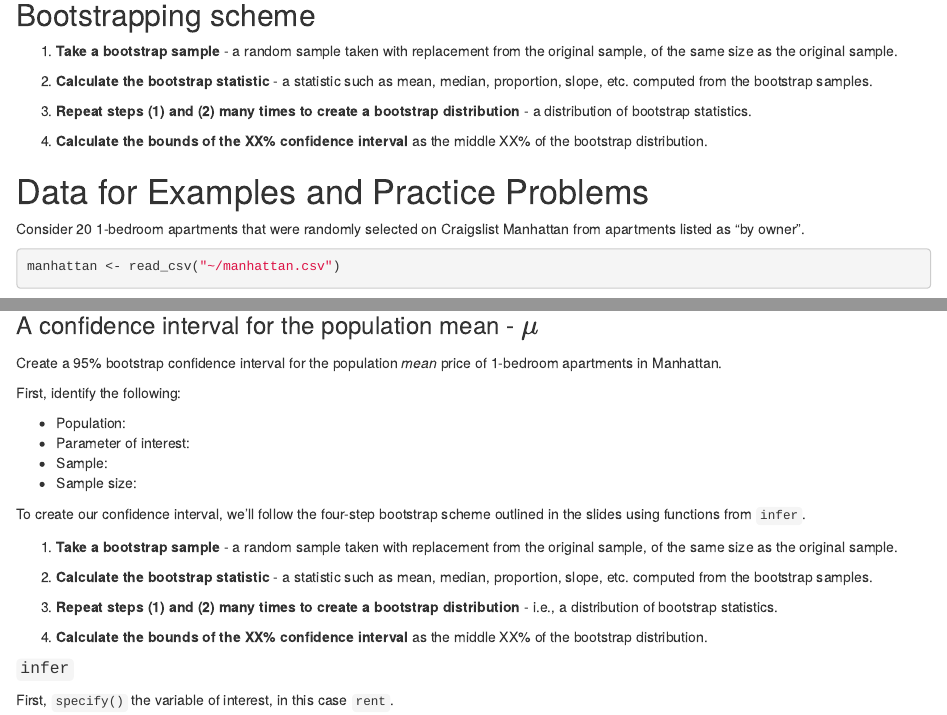
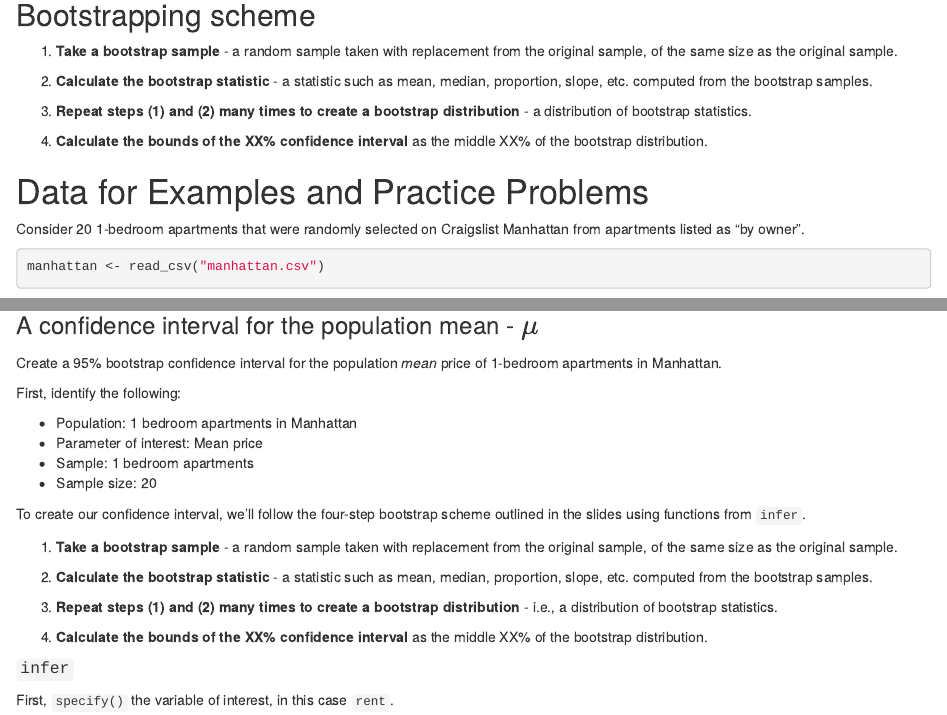
Before and after one commit to sta199-01-sp21/lecture-note-class-13-qianrachel, an R Markdown document (lecturenotesclass13.Rmd): the page in a window 1100 px wide, from 2240 px down, and a second part further down, joined at a grey line. Rendered offline with R 4.5, knitr and Pandoc, with nearby package versions; some code elsewhere in the file could not run offline.

````diff
--- a/lecturenotesclass13.Rmd
+++ b/lecturenotesclass13.Rmd
@@ -189,7 +189,7 @@
 Craigslist Manhattan from apartments listed as "by owner".
 
 ```{r data_manhattan}
-manhattan <- read_csv("~/manhattan.csv")
+manhattan <- read_csv("manhattan.csv")
 ```
 
 Consider 3-10 day survival of mice randomized to various
@@ -250,10 +250,10 @@
 
 First, identify the following:
 
-- Population:
-- Parameter of interest:
-- Sample:
-- Sample size:
+- Population: 1 bedroom apartments in Manhattan
+- Parameter of interest: Mean price
+- Sample: 1 bedroom apartments
+- Sample size: 20
 
 To create our confidence interval, we'll follow the four-step bootstrap
 scheme outlined in the slides using functions from `infer`.
````
Also changed, not shown: lecturenotesclass13.Rmd (6 more changed lines).
